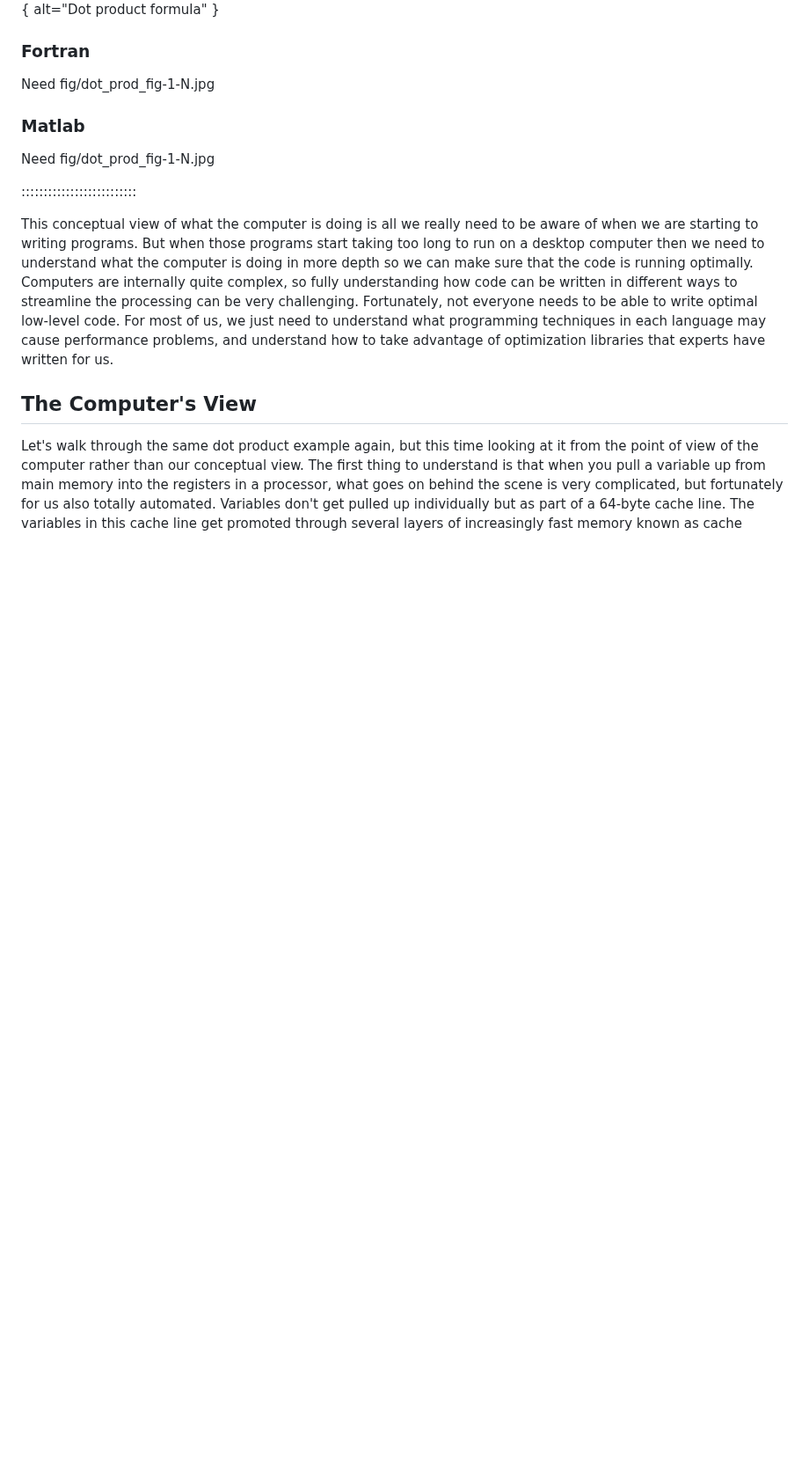
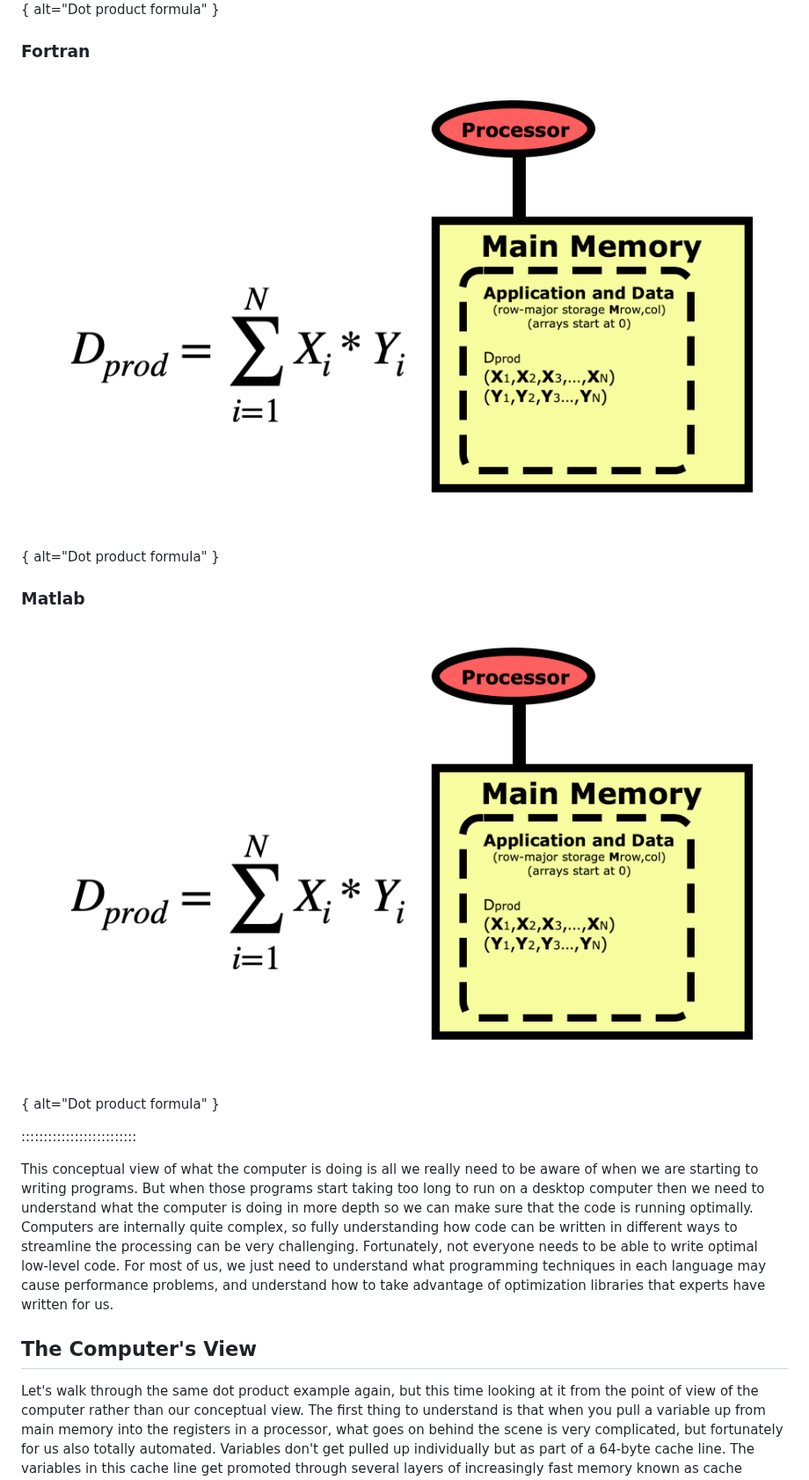
Before and after one commit to DrDaveTurner/HPC-User, a Markdown page: performance-concepts.md, the part around one of its changes. Shown at 88% size. Drawn GitHub-style; pictures changed too: fig/dot_prod_fig-1-N.jpg (added); blank space fills up the shorter version.

```diff
--- a/performance-concepts.md
+++ b/performance-concepts.md
@@ -61,11 +61,11 @@ Need fig/dot_prod_fig-1-N.jpg
 
 ### Fortran
 
-Need fig/dot_prod_fig-1-N.jpg
+![Dot product between vectors X and Y](fig/dot_prod_fig-1-N.jpg ){ alt="Dot product formula" }
 
 ### Matlab
 
-Need fig/dot_prod_fig-1-N.jpg
+![Dot product between vectors X and Y](fig/dot_prod_fig-1-N.jpg ){ alt="Dot product formula" }
 
 ::::::::::::::::::::::::::
 
```
Also changed, not shown: other parts of performance-concepts.md (+4 -4 lines), fig/matmult_fig-1-N.jpg (added), 4 other files.
